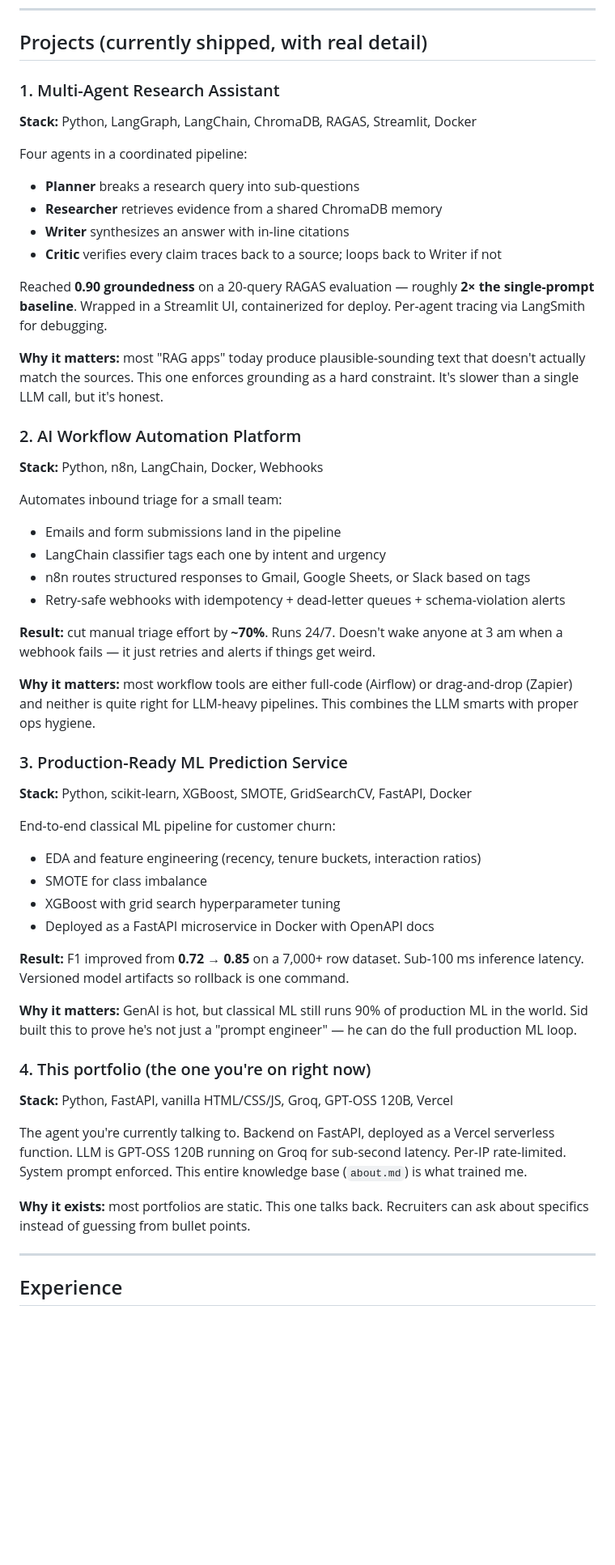
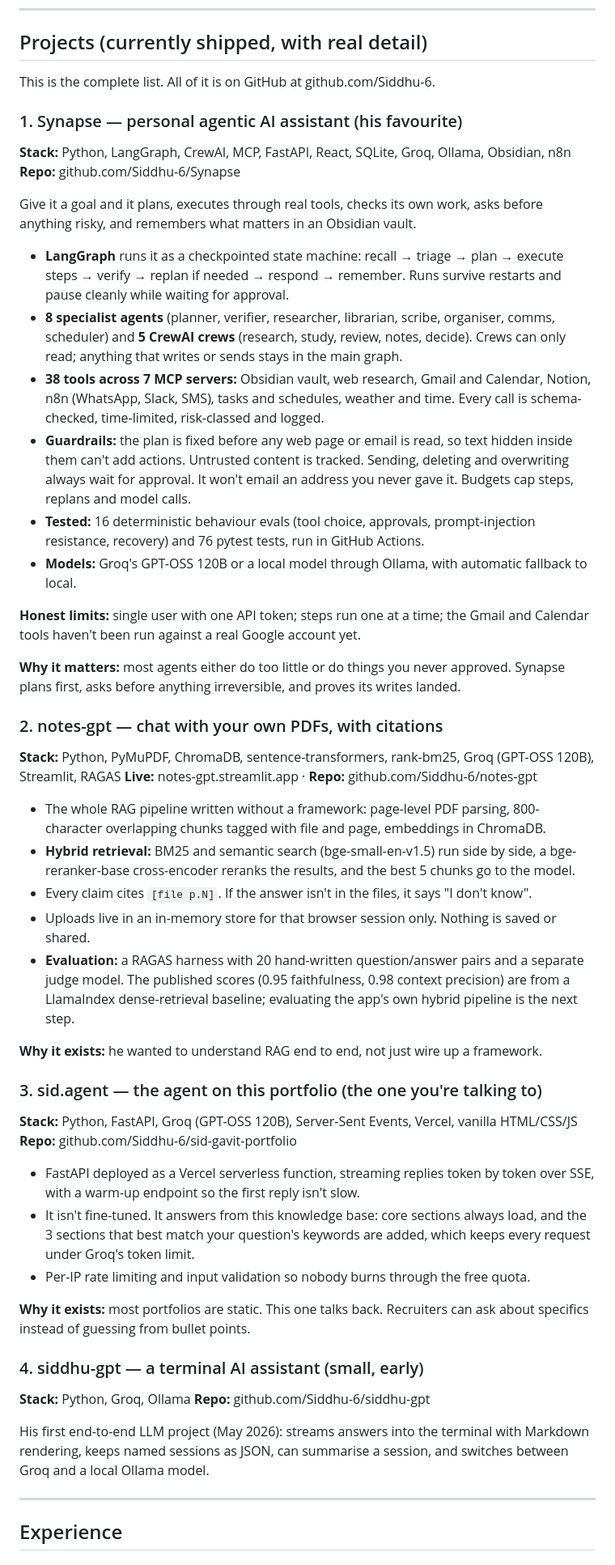
Before and after one commit to Siddhu-6/sid-gavit-portfolio, a Markdown page: about.md, the part around one of its changes. Shown at 81% size. Drawn GitHub-style; blank space fills up the shorter version.

Commit message:
Revise personal journey and project descriptions
Updated personal journey and project details in the about section. Added specifics about the Synapse personal agentic AI assistant and notes-gpt project.

```diff
--- a/about.md
+++ b/about.md
@@ -222,51 +222,51 @@ He went in **completely**. LangChain, LangGraph, RAG, vector databases, multi-ag
 
 ## Projects (currently shipped, with real detail)
 
-### 1. Multi-Agent Research Assistant
-**Stack:** Python, LangGraph, LangChain, ChromaDB, RAGAS, Streamlit, Docker
+This is the complete list. All of it is on GitHub at github.com/Siddhu-6.
 
-Four agents in a coordinated pipeline:
-- **Planner** breaks a research query into sub-questions
-- **Researcher** retrieves evidence from a shared ChromaDB memory
-- **Writer** synthesizes an answer with in-line citations
-- **Critic** verifies every claim traces back to a source; loops back to Writer if not
+### 1. Synapse — personal agentic AI assistant (his favourite)
+**Stack:** Python, LangGraph, CrewAI, MCP, FastAPI, React, SQLite, Groq, Ollama, Obsidian, n8n
+**Repo:** github.com/Siddhu-6/Synapse
 
-Reached **0.90 groundedness** on a 20-query RAGAS evaluation — roughly **2× the single-prompt baseline**. Wrapped in a Streamlit UI, containerized for deploy. Per-agent tracing via LangSmith for debugging.
+Give it a goal and it plans, executes through real tools, checks its own work, asks before anything risky, and remembers what matters in an Obsidian vault.
+- **LangGraph** runs it as a checkpointed state machine: recall → triage → plan → execute steps → verify → replan if needed → respond → remember. Runs survive restarts and pause cleanly while waiting for approval.
+- **8 specialist agents** (planner, verifier, researcher, librarian, scribe, organiser, comms, scheduler) and **5 CrewAI crews** (research, study, review, notes, decide). Crews can only read; anything that writes or sends stays in the main graph.
+- **38 tools across 7 MCP servers:** Obsidian vault, web research, Gmail and Calendar, Notion, n8n (WhatsApp, Slack, SMS), tasks and schedules, weather and time. Every call is schema-checked, time-limited, risk-classed and logged.
+- **Guardrails:** the plan is fixed before any web page or email is read, so text hidden inside them can't add actions. Untrusted content is tracked. Sending, deleting and overwriting always wait for approval. It won't email an address you never gave it. Budgets cap steps, replans and model calls.
+- **Tested:** 16 deterministic behaviour evals (tool choice, approvals, prompt-injection resistance, recovery) and 76 pytest tests, run in GitHub Actions.
+- **Models:** Groq's GPT-OSS 120B or a local model through Ollama, with automatic fallback to local.
 
-**Why it matters:** most "RAG apps" today produce plausible-sounding text that doesn't actually match the sources. This one enforces grounding as a hard constraint. It's slower than a single LLM call, but it's honest.
+**Honest limits:** single user with one API token; steps run one at a time; the Gmail and Calendar tools haven't been run against a real Google account yet.
 
-### 2. AI Workflow Automation Platform
-**Stack:** Python, n8n, LangChain, Docker, Webhooks
+**Why it matters:** most agents either do too little or do things you never approved. Synapse plans first, asks before anything irreversible, and proves its writes landed.
 
-Automates inbound triage for a small team:
-- Emails and form submissions land in the pipeline
-- LangChain classifier tags each one by intent and urgency
-- n8n routes structured responses to Gmail, Google Sheets, or Slack based on tags
-- Retry-safe webhooks with idempotency + dead-letter queues + schema-violation alerts
+### 2. notes-gpt — chat with your own PDFs, with citations
+**Stack:** Python, PyMuPDF, ChromaDB, sentence-transformers, rank-bm25, Groq (GPT-OSS 120B), Streamlit, RAGAS
+**Live:** notes-gpt.streamlit.app · **Repo:** github.com/Siddhu-6/notes-gpt
 
-**Result:** cut manual triage effort by **~70%**. Runs 24/7. Doesn't wake anyone at 3 am when a webhook fails — it just retries and alerts if things get weird.
+- The whole RAG pipeline written without a framework: page-level PDF parsing, 800-character overlapping chunks tagged with file and page, embeddings in ChromaDB.
+- **Hybrid retrieval:** BM25 and semantic search (bge-small-en-v1.5) run side by side, a bge-reranker-base cross-encoder reranks the results, and the best 5 chunks go to the model.
+- Every claim cites `[file p.N]`. If the answer isn't in the files, it says "I don't know".
+- Uploads live in an in-memory store for that browser session only. Nothing is saved or shared.
+- **Evaluation:** a RAGAS harness with 20 hand-written question/answer pairs and a separate judge model. The published scores (0.95 faithfulness, 0.98 context precision) are from a LlamaIndex dense-retrieval baseline; evaluating the app's own hybrid pipeline is the next step.
 
-**Why it matters:** most workflow tools are either full-code (Airflow) or drag-and-drop (Zapier) and neither is quite right for LLM-heavy pipelines. This combines the LLM smarts with proper ops hygiene.
+**Why it exists:** he wanted to understand RAG end to end, not just wire up a framework.
 
-### 3. Production-Ready ML Prediction Service
-**Stack:** Python, scikit-learn, XGBoost, SMOTE, GridSearchCV, FastAPI, Docker
+### 3. sid.agent — the agent on this portfolio (the one you're talking to)
+**Stack:** Python, FastAPI, Groq (GPT-OSS 120B), Server-Sent Events, Vercel, vanilla HTML/CSS/JS
+**Repo:** github.com/Siddhu-6/sid-gavit-portfolio
 
-End-to-end classical ML pipeline for customer churn:
-- EDA and feature engineering (recency, tenure buckets, interaction ratios)
-- SMOTE for class imbalance
-- XGBoost with grid search hyperparameter tuning
-- Deployed as a FastAPI microservice in Docker with OpenAPI docs
-
-**Result:** F1 improved from **0.72 → 0.85** on a 7,000+ row dataset. Sub-100 ms inference latency. Versioned model artifacts so rollback is one command.
-
-**Why it matters:** GenAI is hot, but classical ML still runs 90% of production ML in the world. Sid built this to prove he's not just a "prompt engineer" — he can do the full production ML loop.
-
-### 4. This portfolio (the one you're on right now)
-**Stack:** Python, FastAPI, vanilla HTML/CSS/JS, Groq, GPT-OSS 120B, Vercel
-
-The agent you're currently talking to. Backend on FastAPI, deployed as a Vercel serverless function. LLM is GPT-OSS 120B running on Groq for sub-second latency. Per-IP rate-limited. System prompt enforced. This entire knowledge base (`about.md`) is what trained me.
+- FastAPI deployed as a Vercel serverless function, streaming replies token by token over SSE, with a warm-up endpoint so the first reply isn't slow.
+- It isn't fine-tuned. It answers from this knowledge base: core sections always load, and the 3 sections that best match your question's keywords are added, which keeps every request under Groq's token limit.
+- Per-IP rate limiting and input validation so nobody burns through the free quota.
 
 **Why it exists:** most portfolios are static. This one talks back. Recruiters can ask about specifics instead of guessing from bullet points.
+
+### 4. siddhu-gpt — a terminal AI assistant (small, early)
+**Stack:** Python, Groq, Ollama
+**Repo:** github.com/Siddhu-6/siddhu-gpt
+
+His first end-to-end LLM project (May 2026): streams answers into the terminal with Markdown rendering, keeps named sessions as JSON, can summarise a session, and switches between Groq and a local Ollama model.
 
 ---
 
```
Also changed, not shown: other parts of about.md (+15 -10 lines).
